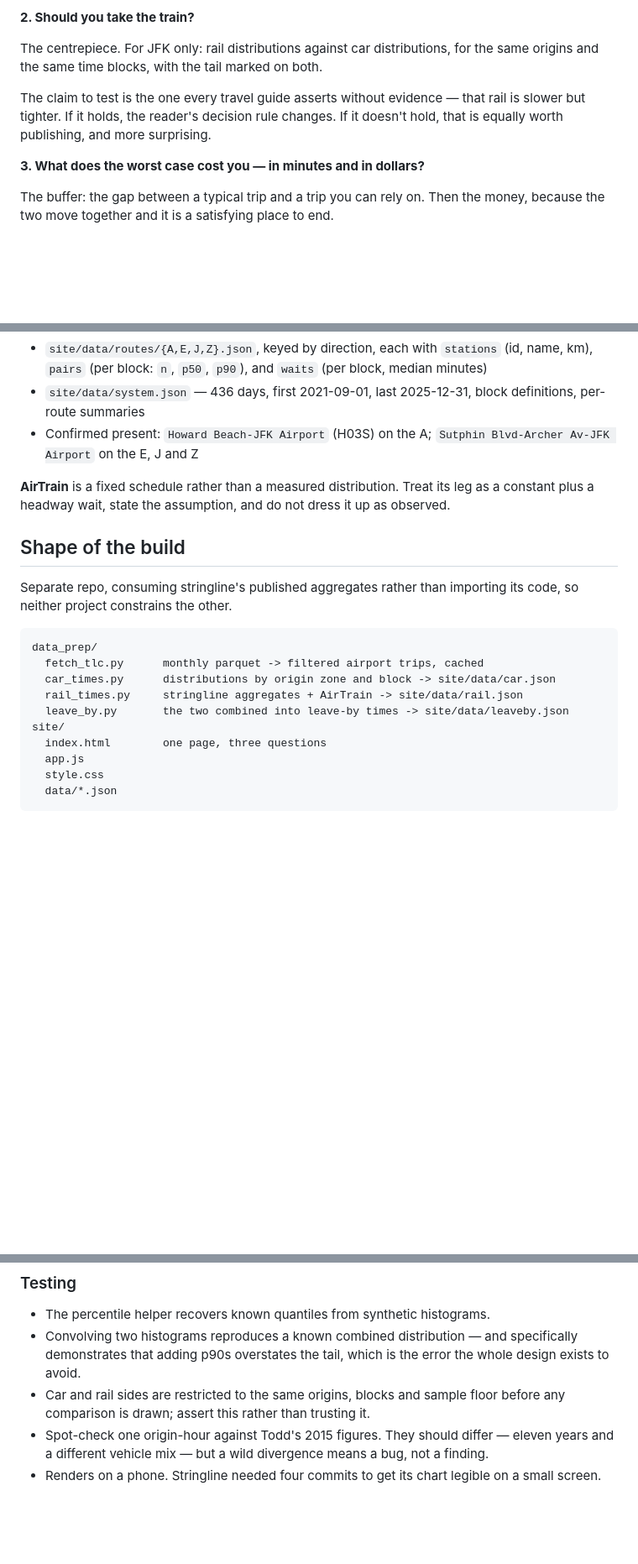
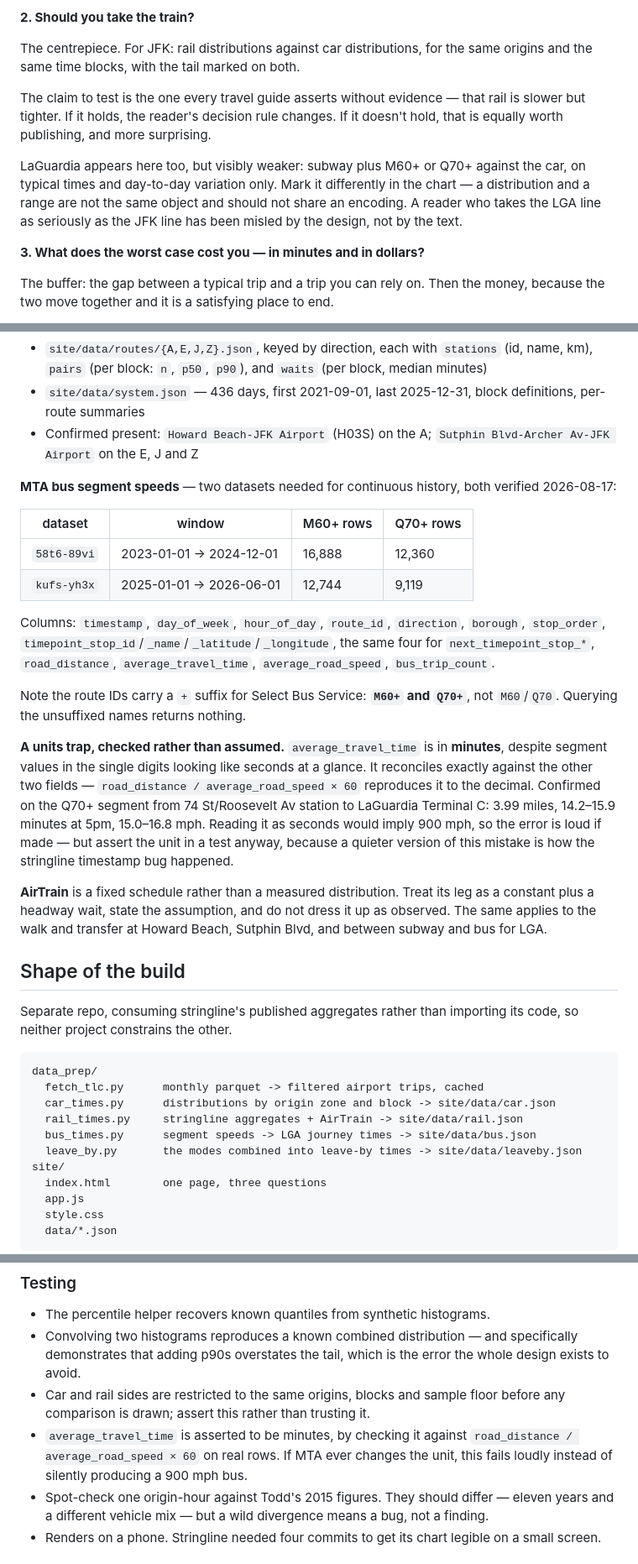
Before and after one commit to utsavp257/leave-by, a Markdown page: docs/design/2026-08-17-leave-by.md, 3 parts joined by grey strips. Shown at 84% size. Drawn GitHub-style; blank space fills up the shorter version.

```diff
--- a/docs/design/2026-08-17-leave-by.md
+++ b/docs/design/2026-08-17-leave-by.md
@@ -86,12 +124,18 @@ same as "how long is the ride".
 
 **2. Should you take the train?**
 
-The centrepiece. For JFK only: rail distributions against car distributions, for
-the same origins and the same time blocks, with the tail marked on both.
+The centrepiece. For JFK: rail distributions against car distributions, for the
+same origins and the same time blocks, with the tail marked on both.
 
 The claim to test is the one every travel guide asserts without evidence — that
 rail is slower but tighter. If it holds, the reader's decision rule changes. If
 it doesn't hold, that is equally worth publishing, and more surprising.
+
+LaGuardia appears here too, but visibly weaker: subway plus M60+ or Q70+ against
+the car, on typical times and day-to-day variation only. Mark it differently in
+the chart — a distribution and a range are not the same object and should not
+share an encoding. A reader who takes the LGA line as seriously as the JFK line
+has been misled by the design, not by the text.
 
 **3. What does the worst case cost you — in minutes and in dollars?**
 
@@ -192,9 +236,36 @@ fraction of rows are needed, so per-month peak memory should stay modest.
 - Confirmed present: `Howard Beach-JFK Airport` (H03S) on the A;
   `Sutphin Blvd-Archer Av-JFK Airport` on the E, J and Z
 
+**MTA bus segment speeds** — two datasets needed for continuous history, both
+verified 2026-08-17:
+
+| dataset | window | M60+ rows | Q70+ rows |
+|---|---|---|---|
+| `58t6-89vi` | 2023-01-01 → 2024-12-01 | 16,888 | 12,360 |
+| `kufs-yh3x` | 2025-01-01 → 2026-06-01 | 12,744 | 9,119 |
+
+Columns: `timestamp`, `day_of_week`, `hour_of_day`, `route_id`, `direction`,
+`borough`, `stop_order`, `timepoint_stop_id`/`_name`/`_latitude`/`_longitude`,
+the same four for `next_timepoint_stop_*`, `road_distance`,
+`average_travel_time`, `average_road_speed`, `bus_trip_count`.
+
+Note the route IDs carry a `+` suffix for Select Bus Service: **`M60+` and
+`Q70+`**, not `M60`/`Q70`. Querying the unsuffixed names returns nothing.
+
+**A units trap, checked rather than assumed.** `average_travel_time` is in
+**minutes**, despite segment values in the single digits looking like seconds at
+a glance. It reconciles exactly against the other two fields —
+`road_distance / average_road_speed × 60` reproduces it to the decimal. Confirmed
+on the Q70+ segment from 74 St/Roosevelt Av station to LaGuardia Terminal C: 3.99
+miles, 14.2–15.9 minutes at 5pm, 15.0–16.8 mph. Reading it as seconds would imply
+900 mph, so the error is loud if made — but assert the unit in a test anyway,
+because a quieter version of this mistake is how the stringline timestamp bug
+happened.
+
 **AirTrain** is a fixed schedule rather than a measured distribution. Treat its
 leg as a constant plus a headway wait, state the assumption, and do not dress it
-up as observed.
+up as observed. The same applies to the walk and transfer at Howard Beach,
+Sutphin Blvd, and between subway and bus for LGA.
 
 ## Shape of the build
 
@@ -206,7 +277,8 @@ data_prep/
   fetch_tlc.py      monthly parquet -> filtered airport trips, cached
   car_times.py      distributions by origin zone and block -> site/data/car.json
   rail_times.py     stringline aggregates + AirTrain -> site/data/rail.json
-  leave_by.py       the two combined into leave-by times -> site/data/leaveby.json
+  bus_times.py      segment speeds -> LGA journey times -> site/data/bus.json
+  leave_by.py       the modes combined into leave-by times -> site/data/leaveby.json
 site/
   index.html        one page, three questions
   app.js
@@ -229,6 +301,9 @@ own commute was. Pick a real trip of your own for the walkthrough.
   error the whole design exists to avoid.
 - Car and rail sides are restricted to the same origins, blocks and sample floor
   before any comparison is drawn; assert this rather than trusting it.
+- `average_travel_time` is asserted to be minutes, by checking it against
+  `road_distance / average_road_speed × 60` on real rows. If MTA ever changes the
+  unit, this fails loudly instead of silently producing a 900 mph bus.
 - Spot-check one origin-hour against Todd's 2015 figures. They should differ —
   eleven years and a different vehicle mix — but a wild divergence means a bug,
   not a finding.
```
Also changed, not shown: other parts of docs/design/2026-08-17-leave-by.md (+68 -17 lines).
